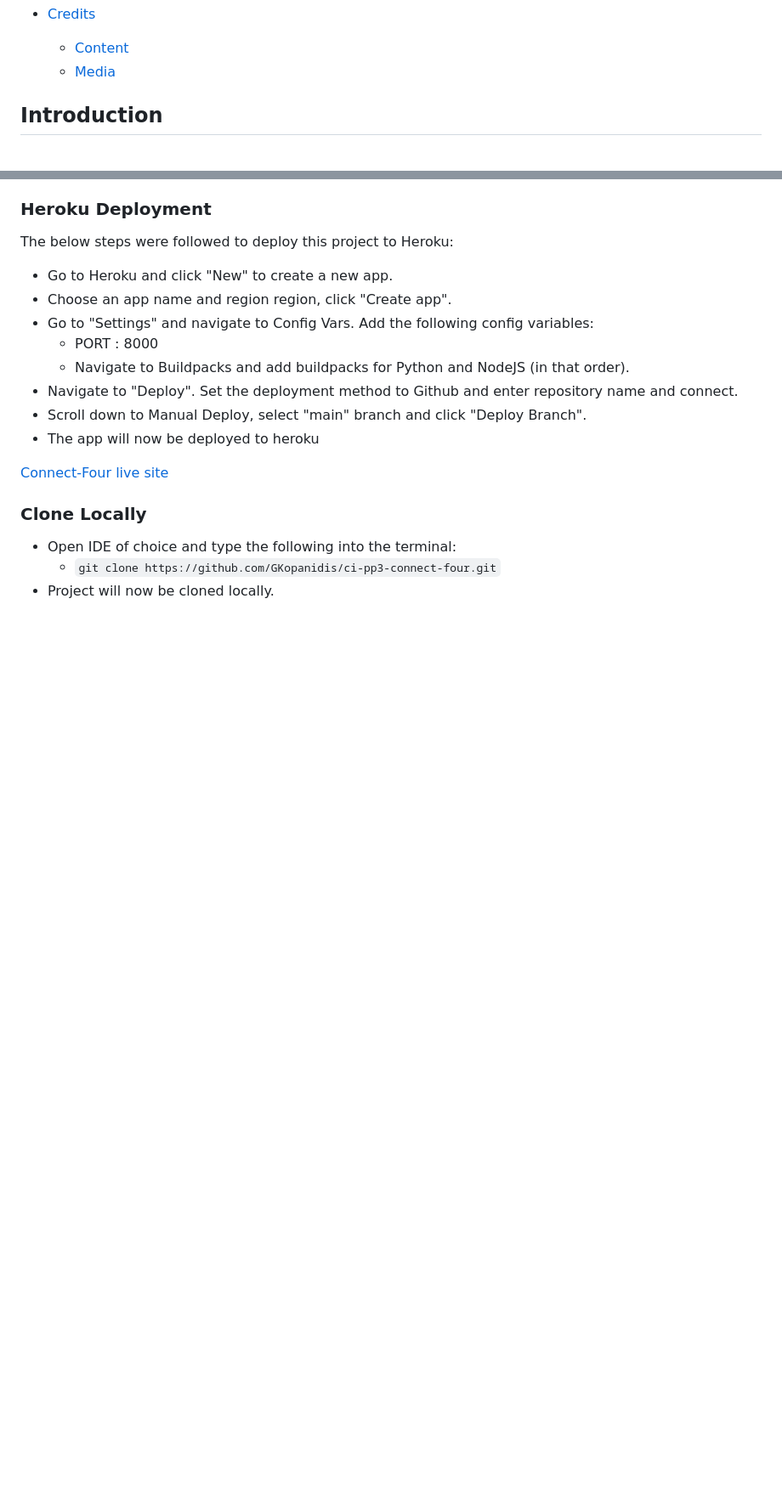
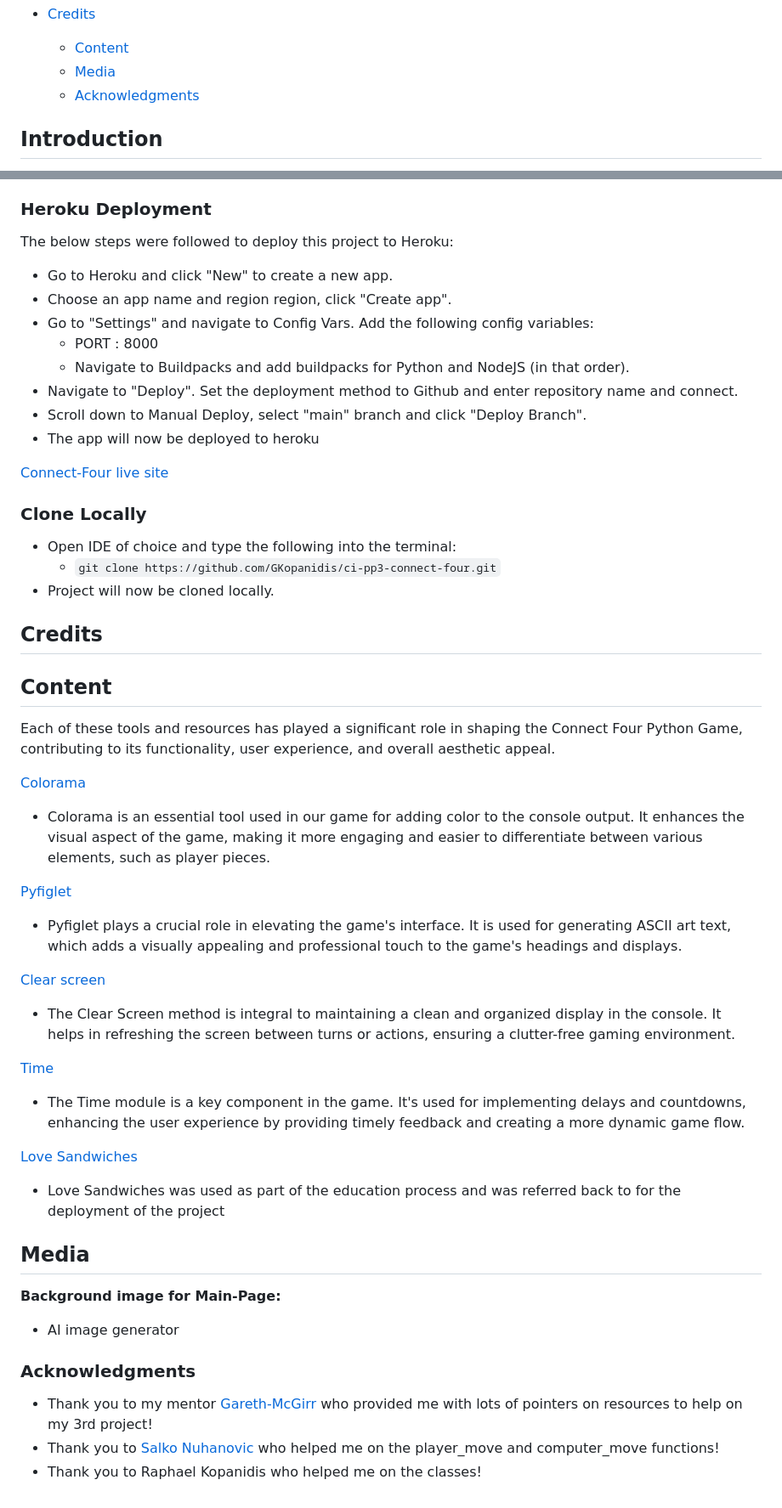
Before and after one commit to GKopanidis/ci-pp3-connect-four, a Markdown page: README.md, 2 parts joined by grey strips. Shown: that part at 85% size. Drawn GitHub-style; blank space fills up the shorter version.

Commit message:
Update README.md
Add credits section:

- Content
- Media
- Acknowledgments

````diff
--- a/README.md
+++ b/README.md
@@ -41,6 +41,7 @@ The game supports both single-player (against a computer opponent) and two-playe
 
    - [Content](#content)
    - [Media](#media)
+   - [Acknowledgments](#acknowledgments)
 
 ## Introduction
 
@@ -262,3 +263,35 @@ The Connect Four Python Game comes equipped with a variety of features that make
    - Open IDE of choice and type the following into the terminal:
        * ```git clone https://github.com/GKopanidis/ci-pp3-connect-four.git```
    - Project will now be cloned locally.
+
+## Credits
+
+## Content
+
+Each of these tools and resources has played a significant role in shaping the Connect Four Python Game, contributing to its functionality, user experience, and overall aesthetic appeal.
+
+[Colorama](https://pypi.org/project/colorama/ "link to colorama")
+   - Colorama is an essential tool used in our game for adding color to the console output. It enhances the visual aspect of the game, making it more engaging and easier to differentiate between various elements, such as player pieces.
+
+[Pyfiglet](https://pypi.org/project/pyfiglet/ "link to pyfiglet")
+   - Pyfiglet plays a crucial role in elevating the game's interface. It is used for generating ASCII art text, which adds a visually appealing and professional touch to the game's headings and displays.
+
+[Clear screen](https://www.geeksforgeeks.org/clear-screen-python/ "link to clear screen")
+   - The Clear Screen method is integral to maintaining a clean and organized display in the console. It helps in refreshing the screen between turns or actions, ensuring a clutter-free gaming environment.
+
+[Time](https://docs.python.org/3/library/time.html "link to time")
+   - The Time module is a key component in the game. It's used for implementing delays and countdowns, enhancing the user experience by providing timely feedback and creating a more dynamic game flow.
+
+[Love Sandwiches](https://github.com/sarahgoodwin93/love-sandwiches "link to love sandwiches")
+   - Love Sandwiches was used as part of the education process and was referred back to for the deployment of the project
+
+## Media
+
+**Background image for Main-Page:**
+   - AI image generator
+
+### Acknowledgments
+
+- Thank you to my mentor [Gareth-McGirr](https://github.com/Gareth-McGirr) who provided me with lots of pointers on resources to help on my 3rd project!
+- Thank you to [Salko Nuhanovic](https://github.com/salkonuhannovic) who helped me on the player_move and computer_move functions!
+- Thank you to Raphael Kopanidis who helped me on the classes!
````
